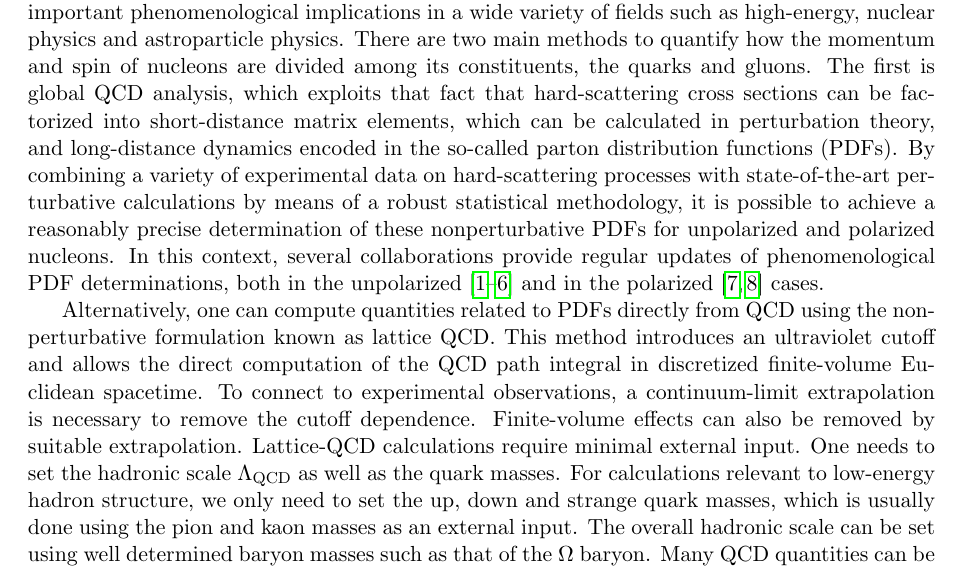
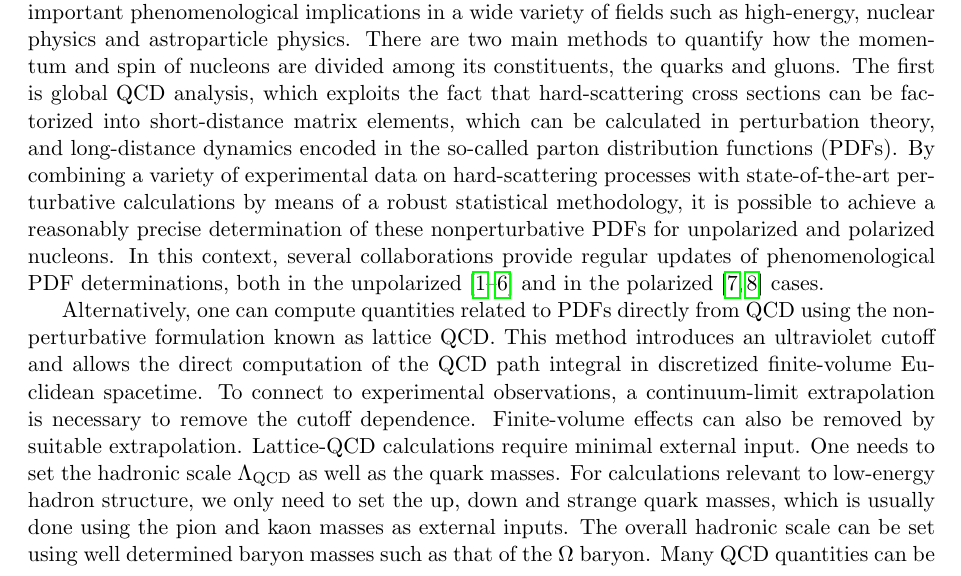
Before and after one commit to juanrojochacon/PDFLattice2017, a LaTeX document (whitepaper/PDFLattice2017.tex, which reads whitepaper/sec-introduction.tex): part of page 2 of 41, cut so that both start at the same text. Compiled offline with pdfLaTeX.

Commit message:
Corrected two minor typos.

```diff
--- a/whitepaper/sec-introduction.tex
+++ b/whitepaper/sec-introduction.tex
@@ -9,7 +9,7 @@ such as high-energy, nuclear physics and astroparticle physics.
 There are two main methods to quantify how the momentum and spin of nucleons
 are divided among its constituents, the quarks and gluons.
 %
-The first is global QCD analysis, which exploits that fact that hard-scattering
+The first is global QCD analysis, which exploits the fact that hard-scattering
 cross sections can be factorized into short-distance matrix elements, which can
 be calculated in perturbation theory, and long-distance dynamics encoded in the
 so-called parton distribution functions (PDFs).
@@ -31,7 +31,7 @@ the direct computation of the QCD path integral in discretized
   finite-volume Euclidean spacetime. To connect to experimental observations, a continuum-limit extrapolation is necessary to remove the cutoff dependence. Finite-volume effects can also be removed by suitable extrapolation.
 %
 Lattice-QCD calculations require minimal external input. One needs to set the hadronic scale $\Lambda_\text{QCD}$ as well as the quark masses. For calculations relevant to low-energy hadron structure, we only need to set the up, down and strange quark masses,
-which is usually done using the pion and kaon masses as an external input.
+which is usually done using the pion and kaon masses as external inputs.
 The overall hadronic scale can be set using well determined baryon masses such as that of the $\Omega$ baryon.
 Many QCD quantities can be predicted by lattice QCD, including many quantities that are challenging to obtain from experiments.
 In its early days, lattice-QCD progress on PDFs was limited by available computational resources,
```
